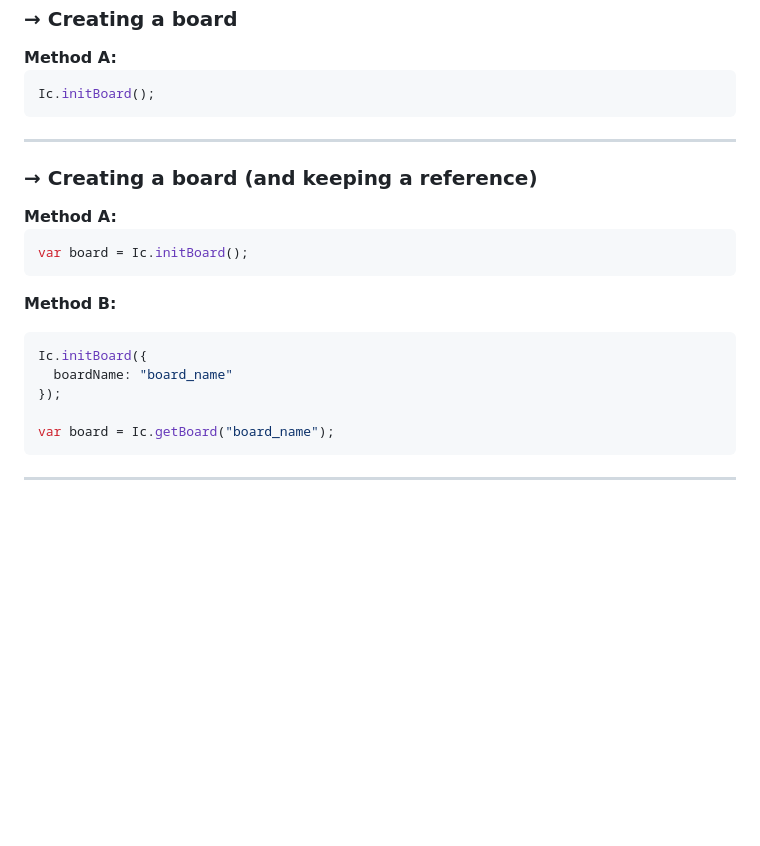
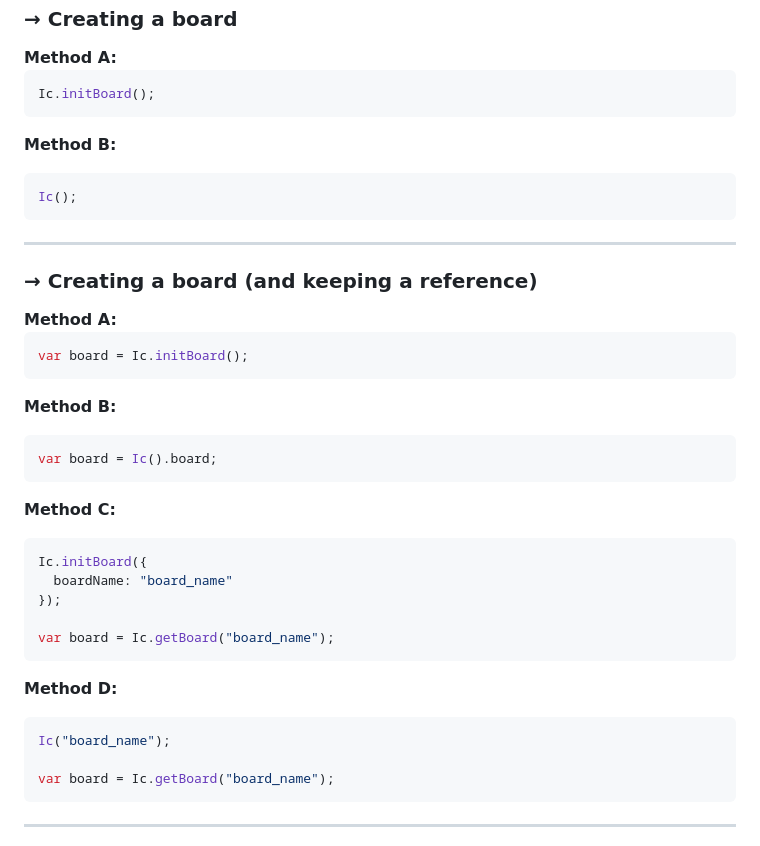
Before and after one commit to ajax333221/isepic-chess, a Markdown page: docs/examples.md, the part around one of its changes. Rendered like a GitHub page; blank space fills up the shorter version.

````diff
--- a/docs/examples.md
+++ b/docs/examples.md
@@ -23,6 +24,12 @@
 
 ```js
 Ic.initBoard();
+```
+
+<strong>Method B:</strong>
+
+```js
+Ic();
 ```
 
 <hr>
@@ -37,9 +44,23 @@ var board = Ic.initBoard();
 <strong>Method B:</strong>
 
 ```js
+var board = Ic().board;
+```
+
+<strong>Method C:</strong>
+
+```js
 Ic.initBoard({
   boardName: "board_name"
 });
+
+var board = Ic.getBoard("board_name");
+```
+
+<strong>Method D:</strong>
+
+```js
+Ic("board_name");
 
 var board = Ic.getBoard("board_name");
 ```
````
Also changed, not shown: other parts of docs/examples.md (+38 -0 lines).
